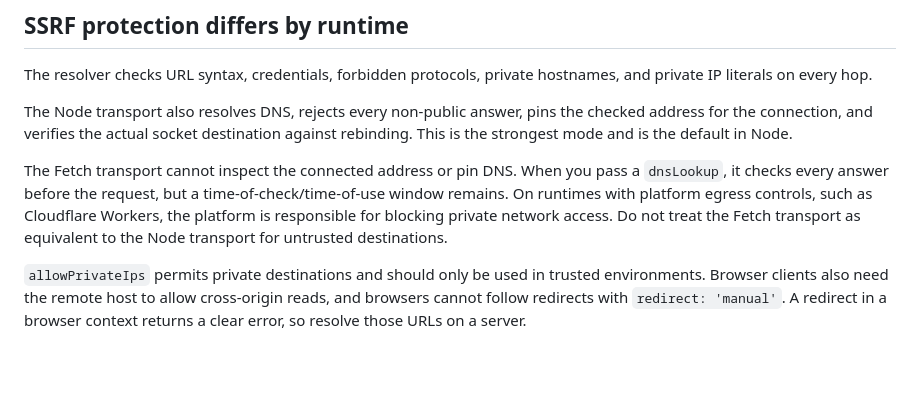
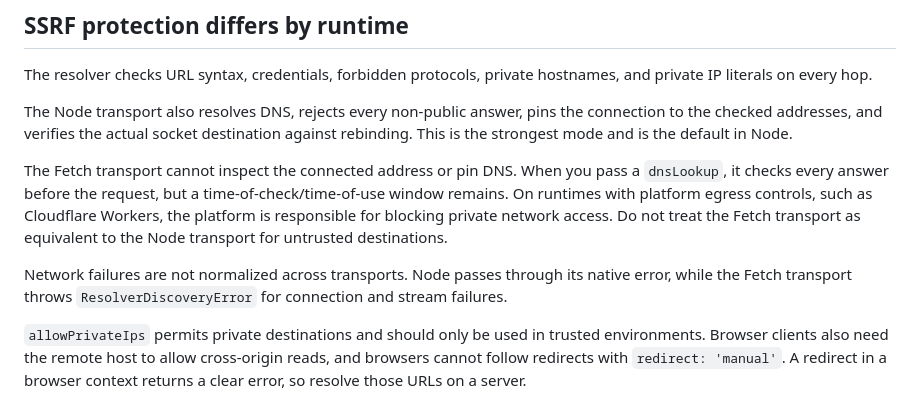
Before and after one commit to nedpals/openajang, a Markdown page: packages/resolver/README.md, the part around the change. Drawn GitHub-style; blank space fills up the shorter version.

Commit message:
docs: note transport error and multi-address behavior

```diff
--- a/packages/resolver/README.md
+++ b/packages/resolver/README.md
@@ -33,9 +33,11 @@ Both transports accept an optional `dnsLookup` for pre-flight checks. `ResolverO
 
 The resolver checks URL syntax, credentials, forbidden protocols, private hostnames, and private IP literals on every hop.
 
-The Node transport also resolves DNS, rejects every non-public answer, pins the checked address for the connection, and verifies the actual socket destination against rebinding. This is the strongest mode and is the default in Node.
+The Node transport also resolves DNS, rejects every non-public answer, pins the connection to the checked addresses, and verifies the actual socket destination against rebinding. This is the strongest mode and is the default in Node.
 
 The Fetch transport cannot inspect the connected address or pin DNS. When you pass a `dnsLookup`, it checks every answer before the request, but a time-of-check/time-of-use window remains. On runtimes with platform egress controls, such as Cloudflare Workers, the platform is responsible for blocking private network access. Do not treat the Fetch transport as equivalent to the Node transport for untrusted destinations.
+
+Network failures are not normalized across transports. Node passes through its native error, while the Fetch transport throws `ResolverDiscoveryError` for connection and stream failures.
 
 `allowPrivateIps` permits private destinations and should only be used in trusted environments. Browser clients also need the remote host to allow cross-origin reads, and browsers cannot follow redirects with `redirect: 'manual'`. A redirect in a browser context returns a clear error, so resolve those URLs on a server.
 
```
